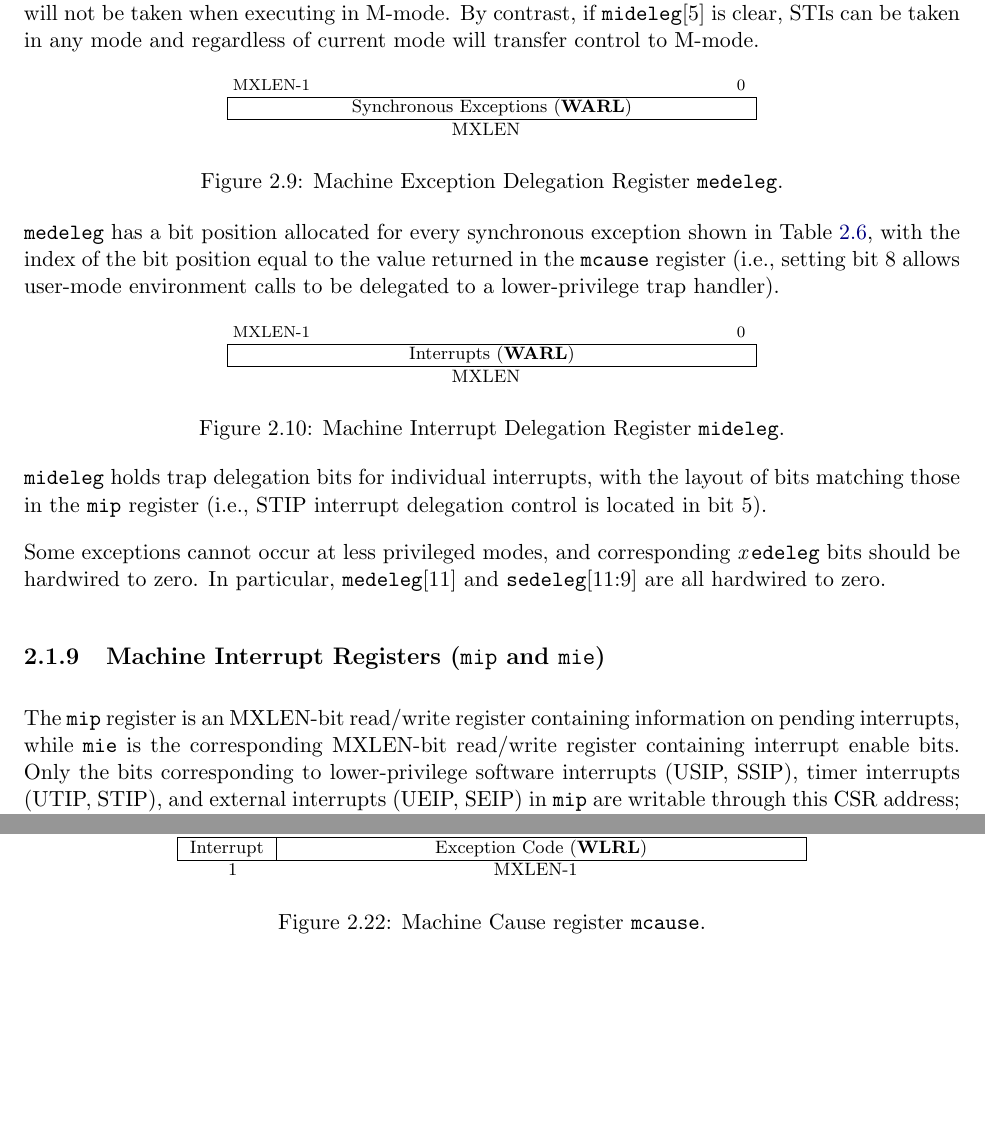
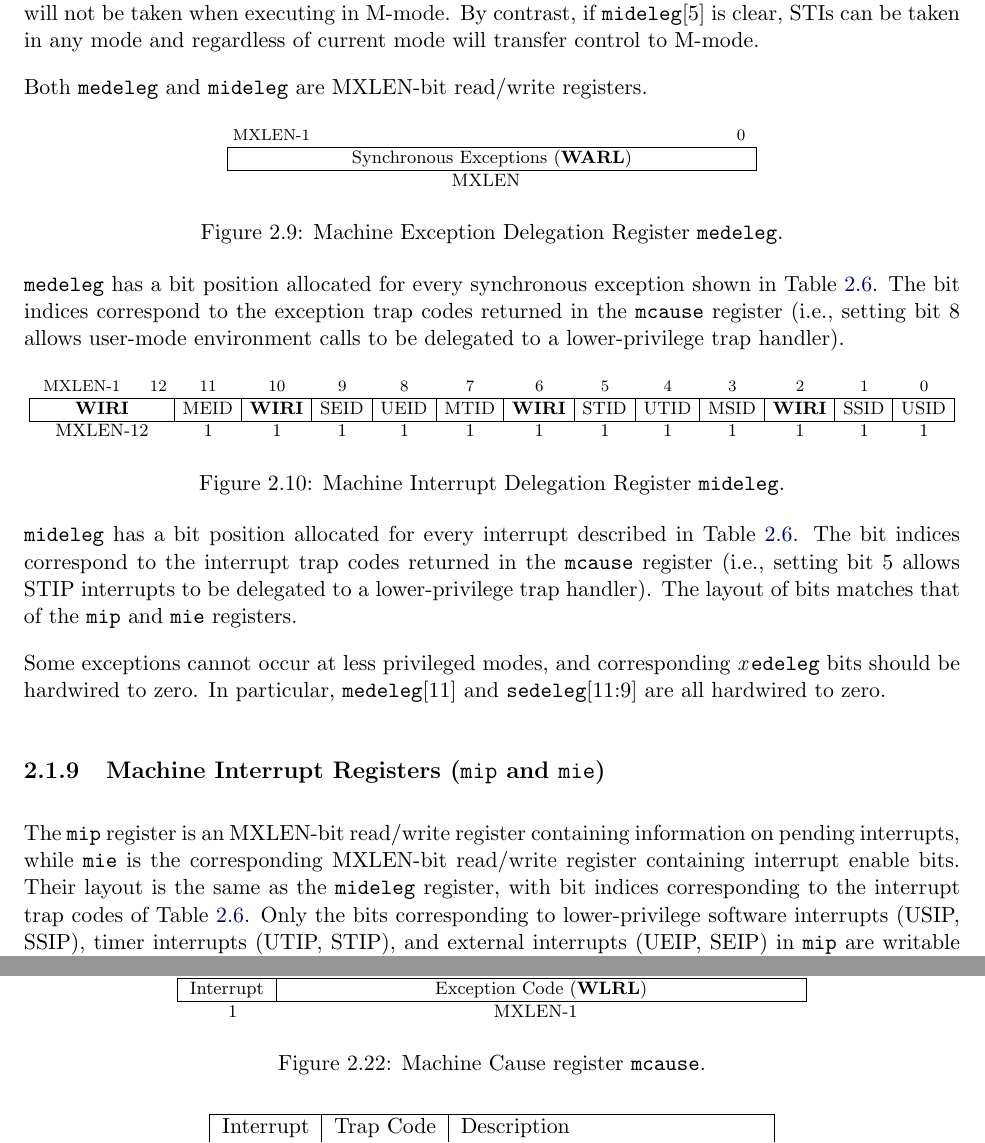
Before and after one commit to riscv/riscv-isa-manual, a LaTeX thesis (src/riscv-privileged.tex, which reads src/machine.tex): two parts of pages 35 and 42 of 95 before the commit and two parts of pages 35 and 43 of 95 after it, joined at a grey line, cut so that both start at the same text, the shorter picture padded with empty space. Compiled offline with pdfLaTeX.

Commit message:
Make some details register layout details more explicit, and lift important information earlier in the mideleg/medeleg section Make the link between mideleg and mie/mip more explicit

```diff
--- a/src/machine.tex
+++ b/src/machine.tex
@@ -1137,6 +1137,8 @@ executing in M-mode.  By contrast, if {\tt mideleg}[5] is clear, STIs can
 be taken in any mode and regardless of current mode will transfer control to
 M-mode.
 
+Both {\tt medeleg} and {\tt mideleg} are MXLEN-bit read/write registers.
+
 \begin{figure}[h!]
 {\footnotesize
 \begin{center}
@@ -1155,42 +1157,8 @@ MXLEN \\
 \end{figure}
 
 {\tt medeleg} has a bit position allocated for every synchronous exception
-shown in Table~\ref{mcauses}, with the index of the bit position equal to the
-value returned in the {\tt mcause} register (i.e., setting bit 8 allows
-user-mode environment calls to be delegated to a lower-privilege trap
-handler).
+shown in Table~\ref{mcauses}. The bit indices correspond to the exception trap
+codes returned in the {\tt mcause} register (i.e., setting bit 8 allows
+user-mode environment calls to be delegated to a lower-privilege trap handler).
 
 \begin{figure}[h!]
-{\footnotesize
-\begin{center}
-\begin{tabular}{@{}U}
-\instbitrange{MXLEN-1}{0} \\
-\hline
-\multicolumn{1}{|c|}{Interrupts (\warl)} \\
-\hline
-MXLEN \\
-\end{tabular}
-\end{center}
-}
-\vspace{-0.1in}
-\caption{Machine Interrupt Delegation Register {\tt mideleg}.}
-\label{midelegreg}
-\end{figure}
-
-{\tt mideleg} holds trap delegation bits for individual interrupts, with the
-layout of bits matching those in the {\tt mip} register (i.e., STIP interrupt
-delegation control is located in bit 5).
-
-Some exceptions cannot occur at less privileged modes, and corresponding
-{\em x}\,{\tt edeleg} bits should be hardwired to zero.  In particular,
-{\tt medeleg}[11] and {\tt sedeleg}[11:9] are all hardwired to zero.
-
-\subsection{Machine Interrupt Registers ({\tt mip} and {\tt mie})}
-
-The {\tt mip} register is an MXLEN-bit read/write register containing
-information on pending interrupts, while {\tt mie} is the
-corresponding MXLEN-bit read/write register containing interrupt enable
-bits.  Only the bits corresponding to lower-privilege software
-interrupts (USIP, SSIP), timer interrupts (UTIP, STIP),
-and external interrupts (UEIP, SEIP) in {\tt mip}
-are writable through this CSR address; the remaining bits are
@@ -1232,3 +1180,16 @@ to zero.
 \instbit{1} &
 \instbit{0} \\
 \hline
+\multicolumn{1}{|c|}{\wiri} &
+\multicolumn{1}{c|}{MEID} &
+\multicolumn{1}{c|}{\wiri} &
+\multicolumn{1}{c|}{SEID} &
+\multicolumn{1}{c|}{UEID} &
+\multicolumn{1}{c|}{MTID} &
+\multicolumn{1}{c|}{\wiri} &
+\multicolumn{1}{c|}{STID} &
+\multicolumn{1}{c|}{UTID} &
+\multicolumn{1}{c|}{MSID} &
+\multicolumn{1}{c|}{\wiri} &
+\multicolumn{1}{c|}{SSID} &
+\multicolumn{1}{c|}{USID} \\
@@ -1251,3 +1199,28 @@ MXLEN-12 & 1 & 1 & 1 & 1 & 1 & 1 & 1 & 1 & 1 & 1 & 1 & 1 \\
 \end{center}
 }
 \vspace{-0.1in}
+\caption{Machine Interrupt Delegation Register {\tt mideleg}.}
+\label{midelegreg}
+\end{figure}
+
+{\tt mideleg} has a bit position allocated for every interrupt described in
+Table~\ref{mcauses}. The bit indices correspond to the interrupt trap
+codes returned in the {\tt mcause} register (i.e., setting bit 5 allows
+STIP interrupts to be delegated to a lower-privilege trap handler). The
+layout of bits matches that of the {\tt mip} and {\tt mie} registers.
+
+Some exceptions cannot occur at less privileged modes, and corresponding
+{\em x}\,{\tt edeleg} bits should be hardwired to zero.  In particular,
+{\tt medeleg}[11] and {\tt sedeleg}[11:9] are all hardwired to zero.
+
+\subsection{Machine Interrupt Registers ({\tt mip} and {\tt mie})}
+
+The {\tt mip} register is an MXLEN-bit read/write register containing
+information on pending interrupts, while {\tt mie} is the
+corresponding MXLEN-bit read/write register containing interrupt enable
+bits. Their layout is the same as the {\tt mideleg} register, with bit
+indices corresponding to the interrupt trap codes of Table~\ref{mcauses}.
+Only the bits corresponding to lower-privilege software
+interrupts (USIP, SSIP), timer interrupts (UTIP, STIP),
+and external interrupts (UEIP, SEIP) in {\tt mip}
+are writable through this CSR address; the remaining bits are
@@ -1891,7 +1921,7 @@ codes.
 \begin{tabular}{|r|r|l|l|}
 
   \hline
-  Interrupt & Exception Code  & Description \\
+  Interrupt & Trap Code  & Description \\
   \hline
   1         & 0               & User software interrupt \\
   1         & 1               & Supervisor software interrupt \\
```
Also changed, not shown: src/machine.tex (122 more changed lines).
